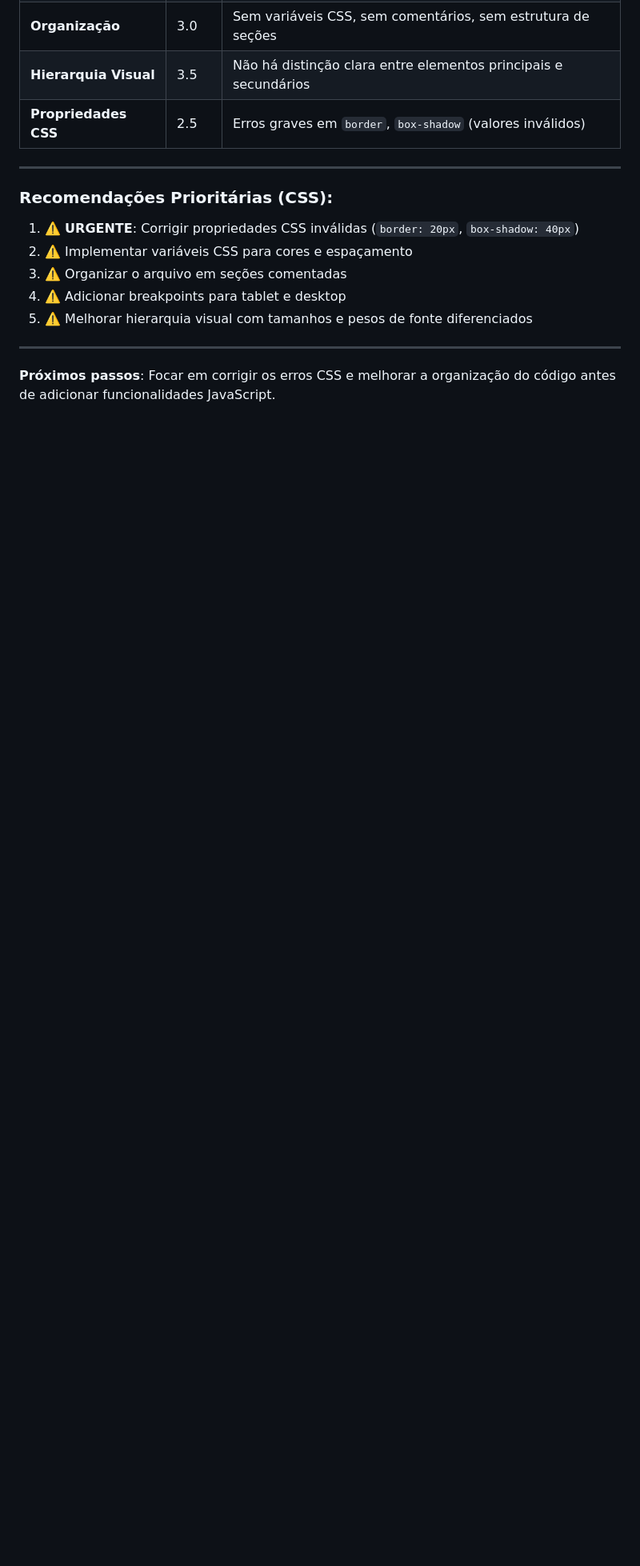
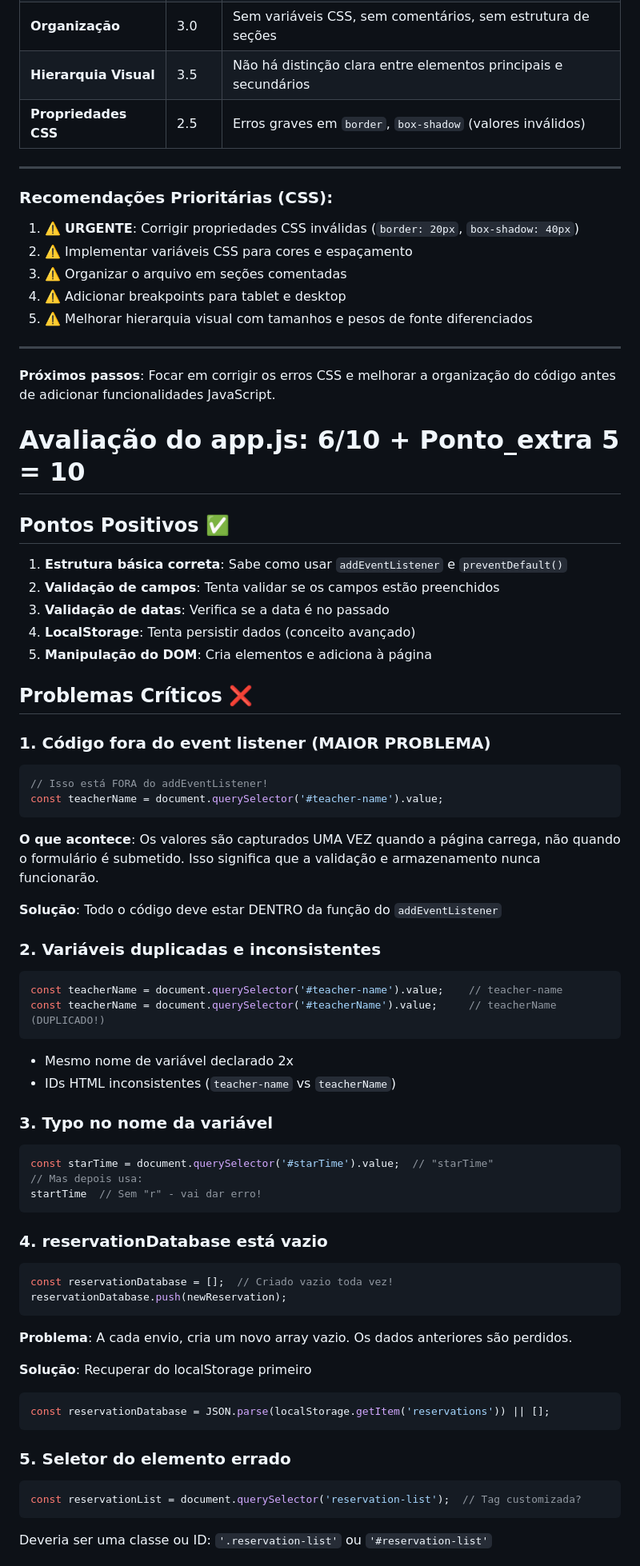
Before and after one commit to FranciscoDias87/prova-projetores-grupo4, a Markdown page: README.md, the part around one of its changes. Shown at 80% size. GitHub-like rendering; blank space fills up the shorter version.

Commit message:
Update README with app.js evaluation and fixes
Added evaluation and recommendations for app.js improvements.

````diff
--- a/README.md
+++ b/README.md
@@ -148,3 +148,58 @@ button { font-size: 20px; }  /* Sem peso visual diferenciado */
 
 
 **Próximos passos**: Focar em corrigir os erros CSS e melhorar a organização do código antes de adicionar funcionalidades JavaScript.
+
+# Avaliação do app.js: **6/10 + Ponto_extra 5 = 10**
+
+## Pontos Positivos ✅
+
+1. **Estrutura básica correta**: Sabe como usar `addEventListener` e `preventDefault()`
+2. **Validação de campos**: Tenta validar se os campos estão preenchidos
+3. **Validação de datas**: Verifica se a data é no passado
+4. **LocalStorage**: Tenta persistir dados (conceito avançado)
+5. **Manipulação do DOM**: Cria elementos e adiciona à página
+
+## Problemas Críticos ❌
+
+### 1. **Código fora do event listener** (MAIOR PROBLEMA)
+```javascript
+// Isso está FORA do addEventListener!
+const teacherName = document.querySelector('#teacher-name').value;
+```
+**O que acontece**: Os valores são capturados UMA VEZ quando a página carrega, não quando o formulário é submetido. Isso significa que a validação e armazenamento nunca funcionarão.
+
+**Solução**: Todo o código deve estar DENTRO da função do `addEventListener`
+
+### 2. **Variáveis duplicadas e inconsistentes**
+```javascript
+const teacherName = document.querySelector('#teacher-name').value;    // teacher-name
+const teacherName = document.querySelector('#teacherName').value;     // teacherName (DUPLICADO!)
+```
+- Mesmo nome de variável declarado 2x
+- IDs HTML inconsistentes (`teacher-name` vs `teacherName`)
+
+### 3. **Typo no nome da variável**
+```javascript
+const starTime = document.querySelector('#starTime').value;  // "starTime"
+// Mas depois usa:
+startTime  // Sem "r" - vai dar erro!
+```
+
+### 4. **reservationDatabase está vazio**
+```javascript
+const reservationDatabase = [];  // Criado vazio toda vez!
+reservationDatabase.push(newReservation);
+```
+**Problema**: A cada envio, cria um novo array vazio. Os dados anteriores são perdidos.
+
+**Solução**: Recuperar do localStorage primeiro
+```javascript
+const reservationDatabase = JSON.parse(localStorage.getItem('reservations')) || [];
+```
+
+### 5. **Seletor do elemento errado**
+```javascript
+const reservationList = document.querySelector('reservation-list');  // Tag customizada?
+```
+Deveria ser uma classe ou ID: `'.reservation-list'` ou `'#reservation-list'`
+
````
Also changed, not shown: other parts of README.md (+75 -0 lines).
